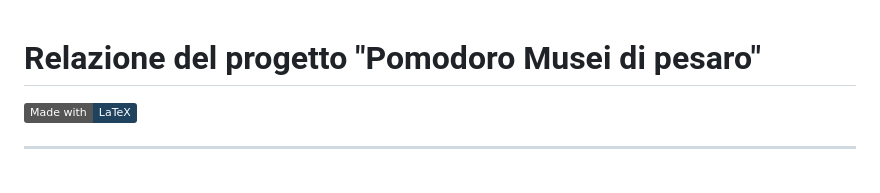
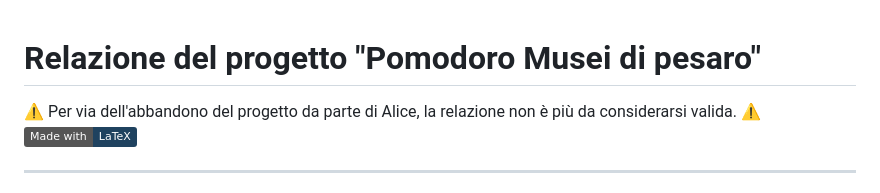
Before and after one commit to Pomodoro-Musei-di-Pesaro/Pomodoro-Musei-di-Pesaro-Report, a Markdown page: README.md, the part around the change. Drawn GitHub-style; badges without logos.

Commit message:
Aggiornamento stato della relazione

```diff
--- a/README.md
+++ b/README.md
@@ -1,4 +1,5 @@
 # Relazione del progetto "Pomodoro Musei di pesaro"
+⚠️ Per via dell'abbandono del progetto da parte di Alice, la relazione non è più da considerarsi valida. ⚠️
 [![made-with-latex](https://img.shields.io/badge/Made%20with-LaTeX-1f425f.svg)](https://www.latex-project.org/)
 
 ---
```
